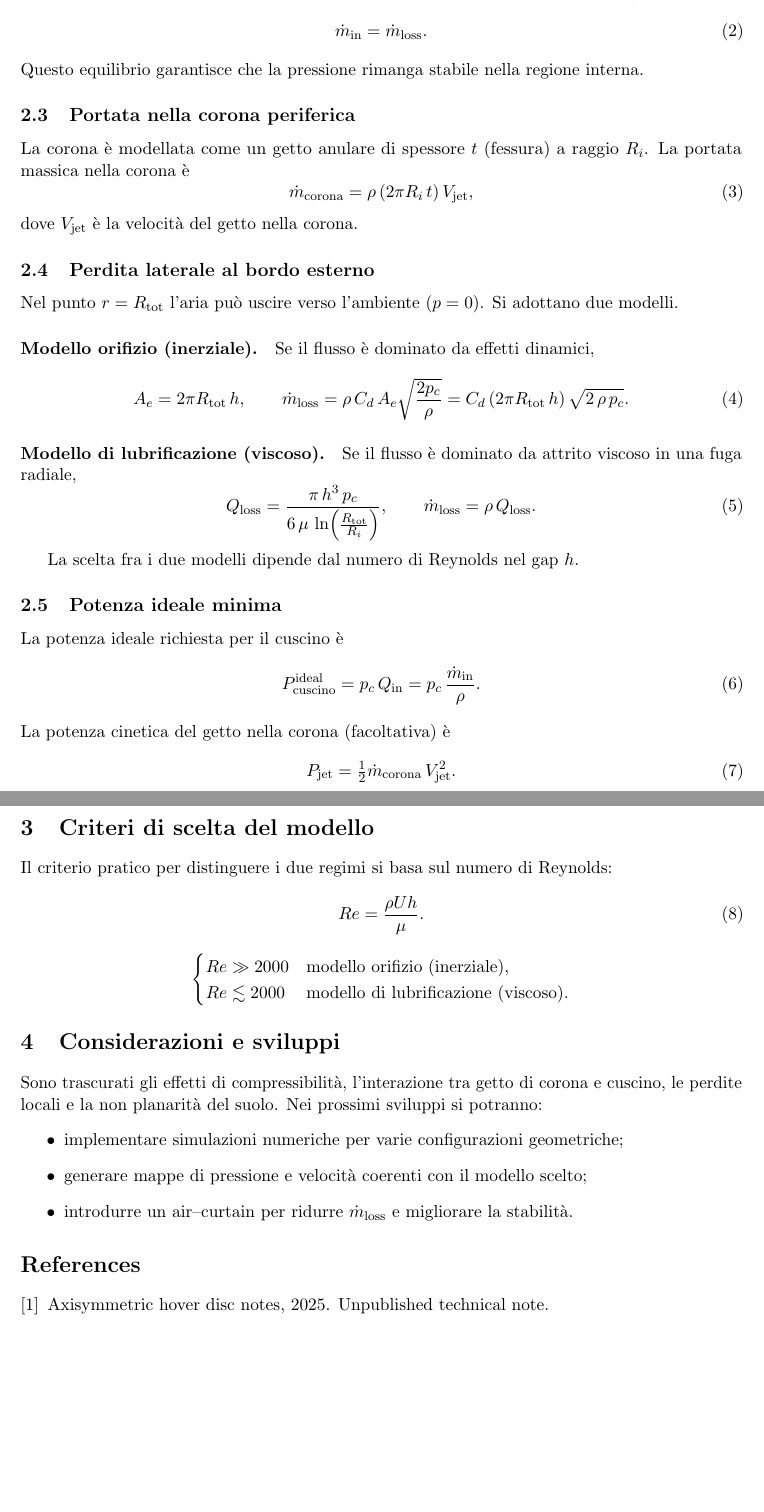
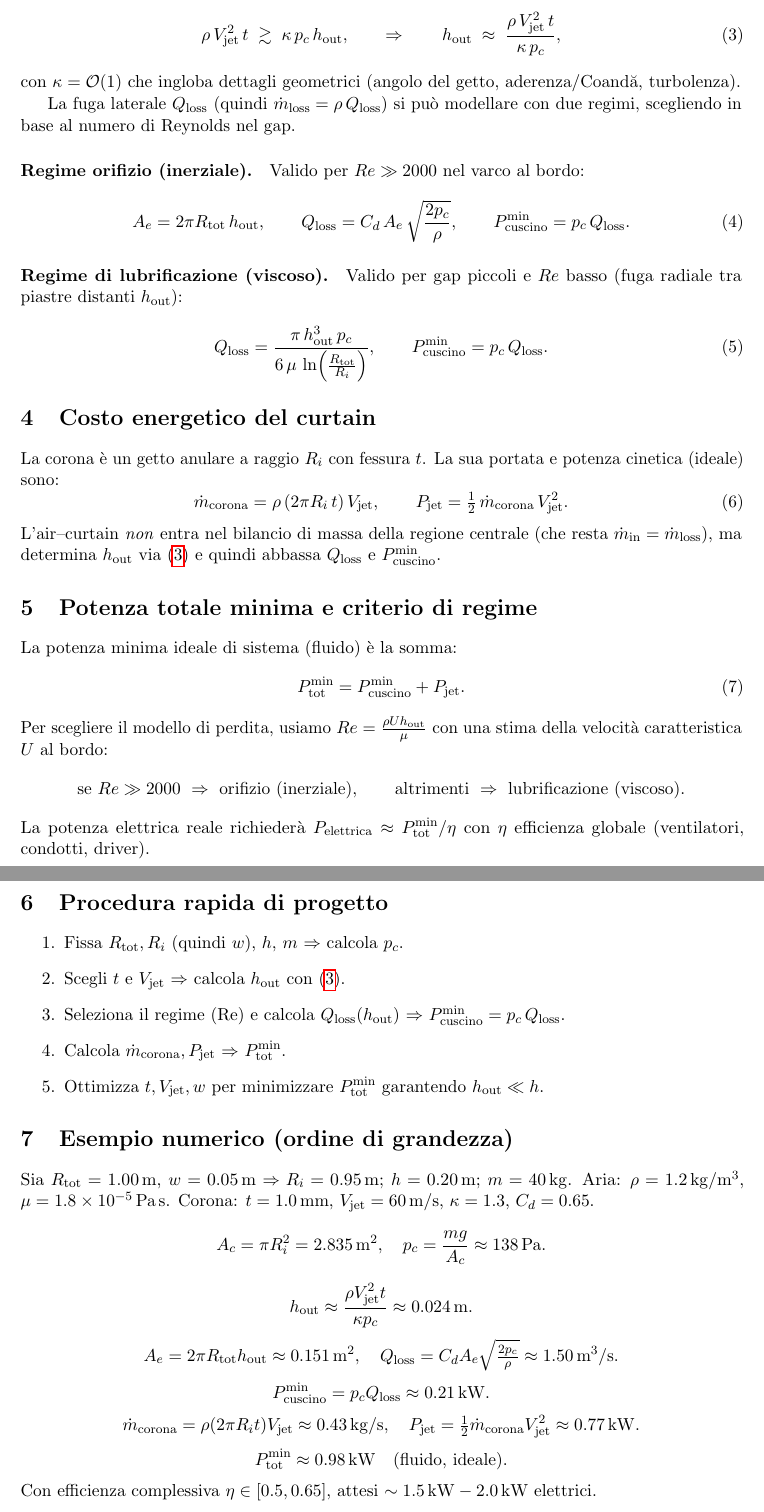
Before and after one commit to vulpi-f/hover-disc-sim, a LaTeX document (tex/paper.tex): two parts of pages 2 and 3 of 3, joined at a grey line, cut at the place of the change, the shorter picture padded with empty space. Compiled offline with pdfLaTeX.

Commit message:
updated tex vs

```diff
--- a/tex/paper.tex
+++ b/tex/paper.tex
@@ -50 +57,17 @@ L'area effettiva che genera portanza è quella del disco di raggio \(R_i\); la p
 \begin{equation}
+  \rho\,V_{\mathrm{jet}}^2\,t \;\gtrsim\; \kappa\,p_c\,h_{\mathrm{out}},
+  \qquad \Rightarrow \qquad
+  h_{\mathrm{out}}\;\approx\;\frac{\rho\,V_{\mathrm{jet}}^2\,t}{\kappa\,p_c},
+  \label{eq:hout}
+\end{equation}
+con \(\kappa=\mathcal{O}(1)\) che ingloba dettagli geometrici (angolo del getto, aderenza/Coandă, turbolenza).
+
+La fuga laterale \(Q_{\mathrm{loss}}\) (quindi \(\dot{m}_{\mathrm{loss}}=\rho\,Q_{\mathrm{loss}}\)) si può modellare con due regimi, scegliendo in base al numero di Reynolds nel gap.
+
+\paragraph{Regime orifizio (inerziale).}
+Valido per \(Re\gg 2000\) nel varco al bordo:
+\begin{equation}
+  A_e=2\pi R_{\mathrm{tot}}\,h_{\mathrm{out}},\qquad
+  Q_{\mathrm{loss}}=C_d\,A_e\,\sqrt{\frac{2p_c}{\rho}},
+  \qquad
+  P_{\mathrm{cuscino}}^{\min}=p_c\,Q_{\mathrm{loss}}.
@@ -52,78 +74,70 @@ L'area effettiva che genera portanza è quella del disco di raggio \(R_i\); la p
 \end{equation}
 
-\subsection{Bilancio di massa nella zona centrale}
-Assumendo stazionarietà e che la corona non entri nel flusso del cuscino centrale,
+\paragraph{Regime di lubrificazione (viscoso).}
+Valido per gap piccoli e \(Re\) basso (fuga radiale tra piastre distanti \(h_{\mathrm{out}}\)):
 \begin{equation}
-  \dot{m}_{\mathrm{in}} = \dot{m}_{\mathrm{loss}}.
-\end{equation}
-Questo equilibrio garantisce che la pressione rimanga stabile nella regione interna.
-
-\subsection{Portata nella corona periferica}
-La corona è modellata come un getto anulare di spessore \(t\) (fessura) a raggio \(R_i\). La portata massica nella corona è
-\begin{equation}
-  \dot{m}_{\mathrm{corona}} = \rho \, (2\pi R_i\, t)\, V_{\mathrm{jet}},
-\end{equation}
-dove \(V_{\mathrm{jet}}\) è la velocità del getto nella corona.
-
-\subsection{Perdita laterale al bordo esterno}
-Nel punto \(r = R_{\mathrm{tot}}\) l'aria può uscire verso l'ambiente (\(p=0\)). Si adottano due modelli.
-
-\paragraph{Modello orifizio (inerziale).}
-Se il flusso è dominato da effetti dinamici,
-\begin{equation}
-  A_e = 2\pi R_{\mathrm{tot}}\, h,
+  Q_{\mathrm{loss}}=\frac{\pi\,h_{\mathrm{out}}^3\,p_c}{6\,\mu\,\ln\!\left(\tfrac{R_{\mathrm{tot}}}{R_i}\right)},
   \qquad
-  \dot{m}_{\mathrm{loss}} = \rho\, C_d\, A_e \sqrt{\frac{2 p_c}{\rho}}
-  = C_d\, (2\pi R_{\mathrm{tot}}\, h)\, \sqrt{2\,\rho\,p_c}.
+  P_{\mathrm{cuscino}}^{\min}=p_c\,Q_{\mathrm{loss}}.
 \end{equation}
 
-\paragraph{Modello di lubrificazione (viscoso).}
-Se il flusso è dominato da attrito viscoso in una fuga radiale,
+\section{Costo energetico del curtain}
+La corona è un getto anulare a raggio \(R_i\) con fessura \(t\). La sua portata e potenza cinetica (ideale) sono:
 \begin{equation}
-  Q_{\mathrm{loss}} = \frac{\pi\, h^3\, p_c}{6\,\mu\, \ln\!\left(\tfrac{R_{\mathrm{tot}}}{R_i}\right)},
+  \dot{m}_{\mathrm{corona}}=\rho\,(2\pi R_i\,t)\,V_{\mathrm{jet}},
   \qquad
-  \dot{m}_{\mathrm{loss}} = \rho\, Q_{\mathrm{loss}}.
+  P_{\mathrm{jet}}=\tfrac{1}{2}\,\dot{m}_{\mathrm{corona}}\,V_{\mathrm{jet}}^2.
 \end{equation}
+L'air--curtain \emph{non} entra nel bilancio di massa della regione centrale (che resta \(\dot{m}_{\mathrm{in}}=\dot{m}_{\mathrm{loss}}\)), ma determina \(h_{\mathrm{out}}\) via \eqref{eq:hout} e quindi abbassa \(Q_{\mathrm{loss}}\) e \(P_{\mathrm{cuscino}}^{\min}\).
 
-La scelta fra i due modelli dipende dal numero di Reynolds nel gap \(h\).
+\section{Potenza totale minima e criterio di regime}
+La potenza minima ideale di sistema (fluido) è la somma:
+\begin{equation}
+  P_{\mathrm{tot}}^{\min}=P_{\mathrm{cuscino}}^{\min}+P_{\mathrm{jet}}.
+\end{equation}
+Per scegliere il modello di perdita, usiamo \(Re=\tfrac{\rho U h_{\mathrm{out}}}{\mu}\) con una stima della velocità caratteristica \(U\) al bordo:
+\[
+\text{se }Re\gg 2000 \ \Rightarrow\ \text{orifizio (inerziale)},\qquad
+\text{altrimenti}\ \Rightarrow\ \text{lubrificazione (viscoso)}.
+\]
+La potenza elettrica reale richiederà \(P_{\mathrm{elettrica}}\approx P_{\mathrm{tot}}^{\min}/\eta\) con \(\eta\) efficienza globale (ventilatori, condotti, driver).
 
-\subsection{Potenza ideale minima}
-La potenza ideale richiesta per il cuscino è
-\begin{equation}
-  P_{\mathrm{cuscino}}^{\mathrm{ideal}} = p_c\, Q_{\mathrm{in}} = p_c\, \frac{\dot{m}_{\mathrm{in}}}{\rho}.
-\end{equation}
-La potenza cinetica del getto nella corona (facoltativa) è
-\begin{equation}
-  P_{\mathrm{jet}} = \tfrac12 \dot{m}_{\mathrm{corona}}\, V_{\mathrm{jet}}^2.
-\end{equation}
+\section{Procedura rapida di progetto}
+\begin{enumerate}
+  \item Fissa \(R_{\mathrm{tot}}, R_i\) (quindi \(w\)), \(h\), \(m\) \(\Rightarrow\) calcola \(p_c\).
+  \item Scegli \(t\) e \(V_{\mathrm{jet}}\) \(\Rightarrow\) calcola \(h_{\mathrm{out}}\) con \eqref{eq:hout}.
+  \item Seleziona il regime (Re) e calcola \(Q_{\mathrm{loss}}(h_{\mathrm{out}})\) \(\Rightarrow\)
+        \(P_{\mathrm{cuscino}}^{\min}=p_c\,Q_{\mathrm{loss}}\).
+  \item Calcola \(\dot{m}_{\mathrm{corona}}, P_{\mathrm{jet}}\) \(\Rightarrow\) \(P_{\mathrm{tot}}^{\min}\).
+  \item Ottimizza \(t, V_{\mathrm{jet}}, w\) per minimizzare \(P_{\mathrm{tot}}^{\min}\) garantendo \(h_{\mathrm{out}}\ll h\).
+\end{enumerate}
 
-\section{Criteri di scelta del modello}
-Il criterio pratico per distinguere i due regimi si basa sul numero di Reynolds:
-\begin{equation}
-  Re = \frac{\rho U h}{\mu}.
-\end{equation}
+\section{Esempio numerico (ordine di grandezza)}
+Sia \(R_{\mathrm{tot}}=\SI{1.00}{m}\), \(w=\SI{0.05}{m}\) \(\Rightarrow R_i=\SI{0.95}{m}\); \(h=\SI{0.20}{m}\); \(m=\SI{40}{kg}\).
+Aria: \(\rho=\SI{1.2}{kg/m^3}\), \(\mu=\SI{1.8e-5}{Pa\,s}\).
+Corona: \(t=\SI{1.0}{mm}\), \(V_{\mathrm{jet}}=\SI{60}{m/s}\), \(\kappa=1.3\), \(C_d=0.65\).
 \[
-\begin{cases}
-Re \gg 2000 & \text{modello orifizio (inerziale)},\\
-Re \lesssim 2000 & \text{modello di lubrificazione (viscoso)}.
-\end{cases}
+A_c=\pi R_i^2=\SI{2.835}{m^2},\quad
+p_c=\frac{mg}{A_c}\approx \SI{138}{Pa}.
 \]
-
-\section{Considerazioni e sviluppi}
-Sono trascurati gli effetti di compressibilità, l'interazione tra getto di corona e cuscino, le perdite locali e la non planarità del suolo.
-Nei prossimi sviluppi si potranno:
-\begin{itemize}
-  \item implementare simulazioni numeriche per varie configurazioni geometriche;
-  \item generare mappe di pressione e velocità coerenti con il modello scelto;
-  \item introdurre un air--curtain per ridurre \(\dot{m}_{\mathrm{loss}}\) e migliorare la stabilità.
-\end{itemize}
-
-% -------------------------------------------------
-% BibTeX: elimina l'avviso "I found no \citation commands"
-% (usa il tuo tex/refs.bib esistente)
-% -------------------------------------------------
-\nocite{*}
-\bibliographystyle{plain}
-\bibliography{refs}
+\[
+h_{\mathrm{out}}\approx\frac{\rho V_{\mathrm{jet}}^2 t}{\kappa p_c}
+\approx \SI{0.024}{m}.
+\]
+\[
+A_e=2\pi R_{\mathrm{tot}} h_{\mathrm{out}}\approx \SI{0.151}{m^2},\quad
+Q_{\mathrm{loss}}=C_d A_e\sqrt{\tfrac{2p_c}{\rho}}\approx \SI{1.50}{m^3/s}.
+\]
+\[
+P_{\mathrm{cuscino}}^{\min}=p_c Q_{\mathrm{loss}}\approx \SI{0.21}{kW}.
+\]
+\[
+\dot{m}_{\mathrm{corona}}=\rho (2\pi R_i t) V_{\mathrm{jet}}\approx \SI{0.43}{kg/s},\quad
+P_{\mathrm{jet}}=\tfrac12 \dot{m}_{\mathrm{corona}} V_{\mathrm{jet}}^2\approx \SI{0.77}{kW}.
+\]
+\[
+P_{\mathrm{tot}}^{\min}\approx \SI{0.98}{kW}\quad(\text{fluido, ideale}).
+\]
+Con efficienza complessiva \(\eta\in[0.5,0.65]\), attesi \(\sim \SI{1.5}{kW} - \SI{2.0}{kW}\) elettrici.
 
 \end{document}
```
Also changed, not shown: tex/paper.tex (40 more changed lines), 3 other files.
